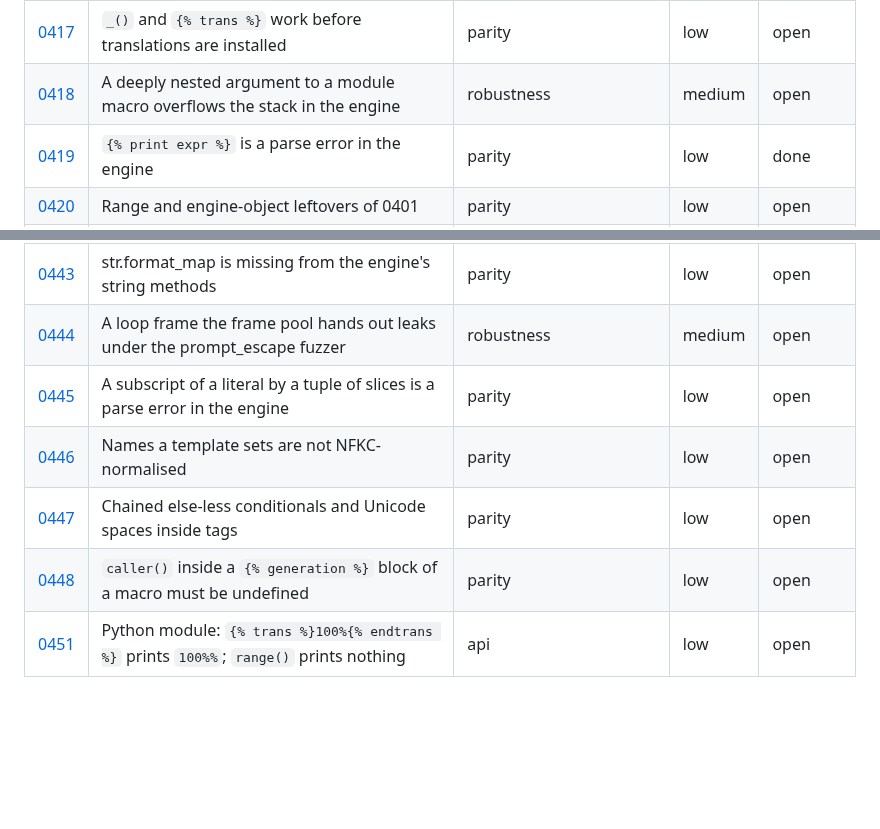
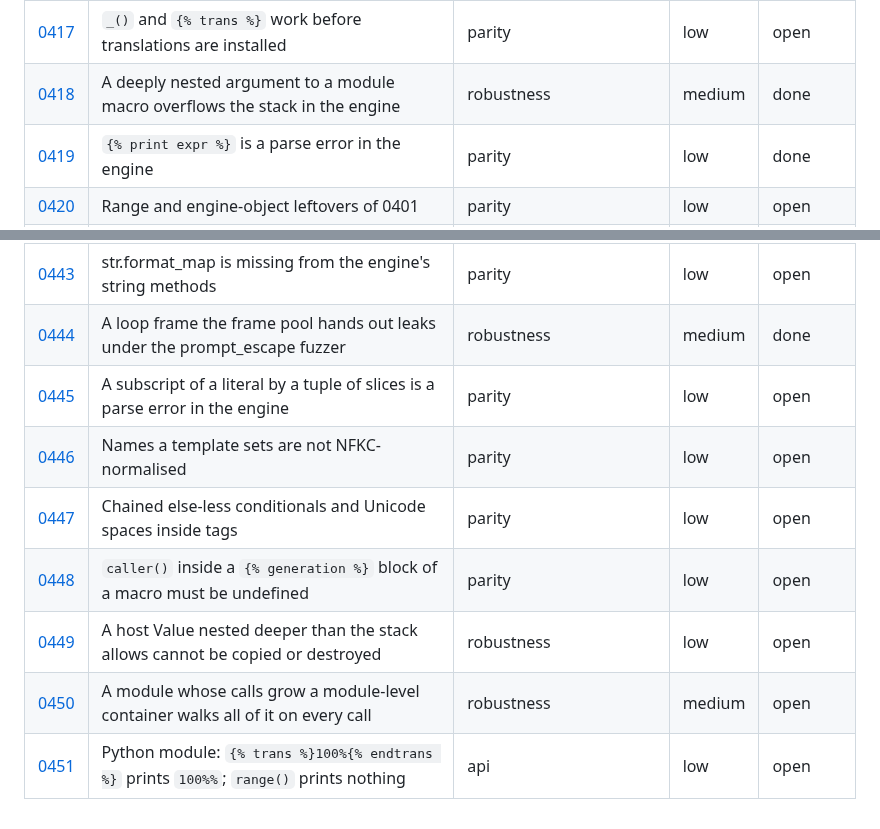
Before and after one commit to jinja2cpp/Jinja2Cpp, a Markdown page: docs/tasks/README.md, 2 parts joined by grey strips. Drawn GitHub-style; blank space fills up the shorter version.

Commit message:
Sync task index after #822
Co-Authored-By: Claude Sonnet 5.5 <noreply@anthropic.com>
Claude-Session: https://claude.ai/code/session_01DTQTriEsFrrBgcYNKDUUF4

```diff
--- a/docs/tasks/README.md
+++ b/docs/tasks/README.md
@@ -485,7 +485,7 @@ files go under `touches` (0012 and 0024 each rewrite about a hundred rows).
 | [0415](0415-oldstyle-gettext-in-the-engine.md) | Oldstyle gettext (Jinja2's default) in the engine | parity | low | open |
 | [0416](0416-python-context-sees-only-top-level-names.md) | `pass_context`'s Context sees loop and `with` variables, Jinja2's does not | parity | low | open |
 | [0417](0417-python-i18n-before-install-is-lenient.md) | `_()` and `{% trans %}` work before translations are installed | parity | low | open |
-| [0418](0418-module-value-copy-recursion.md) | A deeply nested argument to a module macro overflows the stack in the engine | robustness | medium | open |
+| [0418](0418-module-value-copy-recursion.md) | A deeply nested argument to a module macro overflows the stack in the engine | robustness | medium | done |
 | [0419](0419-print-statement.md) | `{% print expr %}` is a parse error in the engine | parity | low | done |
 | [0420](0420-range-and-engine-object-leftovers.md) | Range and engine-object leftovers of 0401 | parity | low | open |
 | [0421](0421-host-tuple-inbound.md) | A tuple a host returns stays a tuple | api | low | open |
@@ -511,9 +511,11 @@ files go under `touches` (0012 and 0024 each rewrite about a hundred rows).
 | [0441](0441-host-sequence-own-iteration.md) | A host sequence with its own iteration is iterated by index | api | medium | open |
 | [0442](0442-python-sandbox-stub-and-cycler-repr.md) | Python module: one sandbox stub type per class, and the repr of a cycler or joiner | perf | low | open |
 | [0443](0443-str-format-map.md) | str.format_map is missing from the engine's string methods | parity | low | open |
-| [0444](0444-fuzz-loop-frame-pool-leak.md) | A loop frame the frame pool hands out leaks under the prompt_escape fuzzer | robustness | medium | open |
+| [0444](0444-fuzz-loop-frame-pool-leak.md) | A loop frame the frame pool hands out leaks under the prompt_escape fuzzer | robustness | medium | done |
 | [0445](0445-subscript-tuple-of-slices.md) | A subscript of a literal by a tuple of slices is a parse error in the engine | parity | low | open |
 | [0446](0446-nfkc-template-names.md) | Names a template sets are not NFKC-normalised | parity | low | open |
 | [0447](0447-chained-if-unicode-space.md) | Chained else-less conditionals and Unicode spaces inside tags | parity | low | open |
 | [0448](0448-generation-block-hides-caller.md) | `caller()` inside a `{% generation %}` block of a macro must be undefined | parity | low | open |
+| [0449](0449-host-value-copy-destroy-recursion.md) | A host Value nested deeper than the stack allows cannot be copied or destroyed | robustness | low | open |
+| [0450](0450-module-call-collector-quadratic.md) | A module whose calls grow a module-level container walks all of it on every call | robustness | medium | open |
 | [0451](0451-python-module-trans-percent-and-range.md) | Python module: `{% trans %}100%{% endtrans %}` prints `100%%`; `range()` prints nothing | api | low | open |
```
